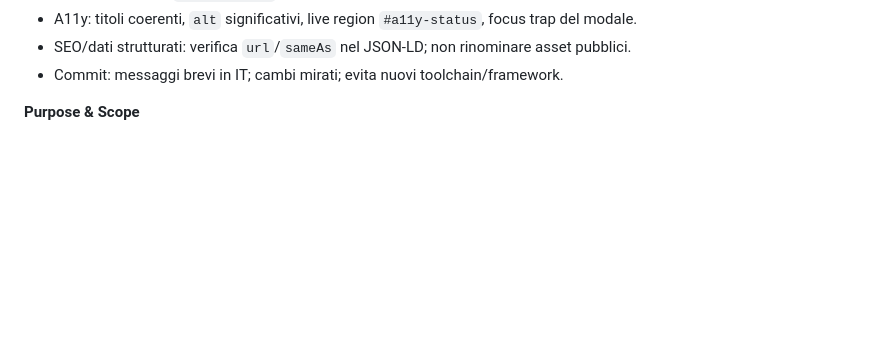
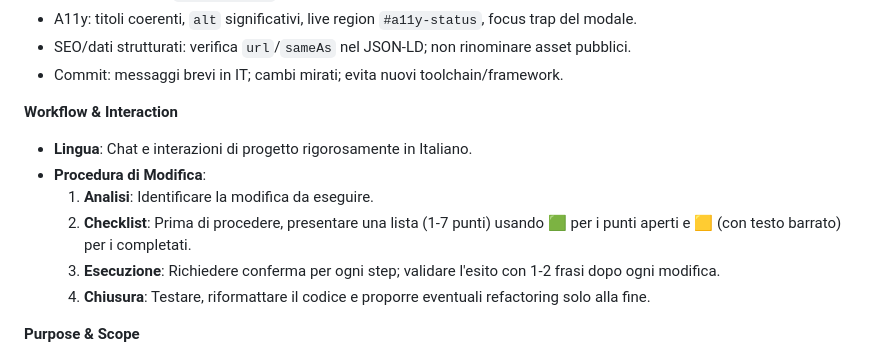
Before and after one commit to paolopci/CV, a Markdown page: AGENTS.md, the part around the change. Drawn GitHub-style; blank space fills up the shorter version.

```diff
--- a/AGENTS.md
+++ b/AGENTS.md
@@ -5,6 +5,14 @@
 - A11y: titoli coerenti, `alt` significativi, live region `#a11y-status`, focus trap del modale.
 - SEO/dati strutturati: verifica `url`/`sameAs` nel JSON-LD; non rinominare asset pubblici.
 - Commit: messaggi brevi in IT; cambi mirati; evita nuovi toolchain/framework.
+
+**Workflow & Interaction**
+- **Lingua**: Chat e interazioni di progetto rigorosamente in Italiano.
+- **Procedura di Modifica**:
+  1. **Analisi**: Identificare la modifica da eseguire.
+  2. **Checklist**: Prima di procedere, presentare una lista (1-7 punti) usando 🟩 per i punti aperti e 🟨 (con testo barrato) per i completati.
+  3. **Esecuzione**: Richiedere conferma per ogni step; validare l'esito con 1-2 frasi dopo ogni modifica.
+  4. **Chiusura**: Testare, riformattare il codice e proporre eventuali refactoring solo alla fine.
 
 **Purpose & Scope**
 - Istruzioni operative per agenti e contributor che lavorano in questo repository.
```
